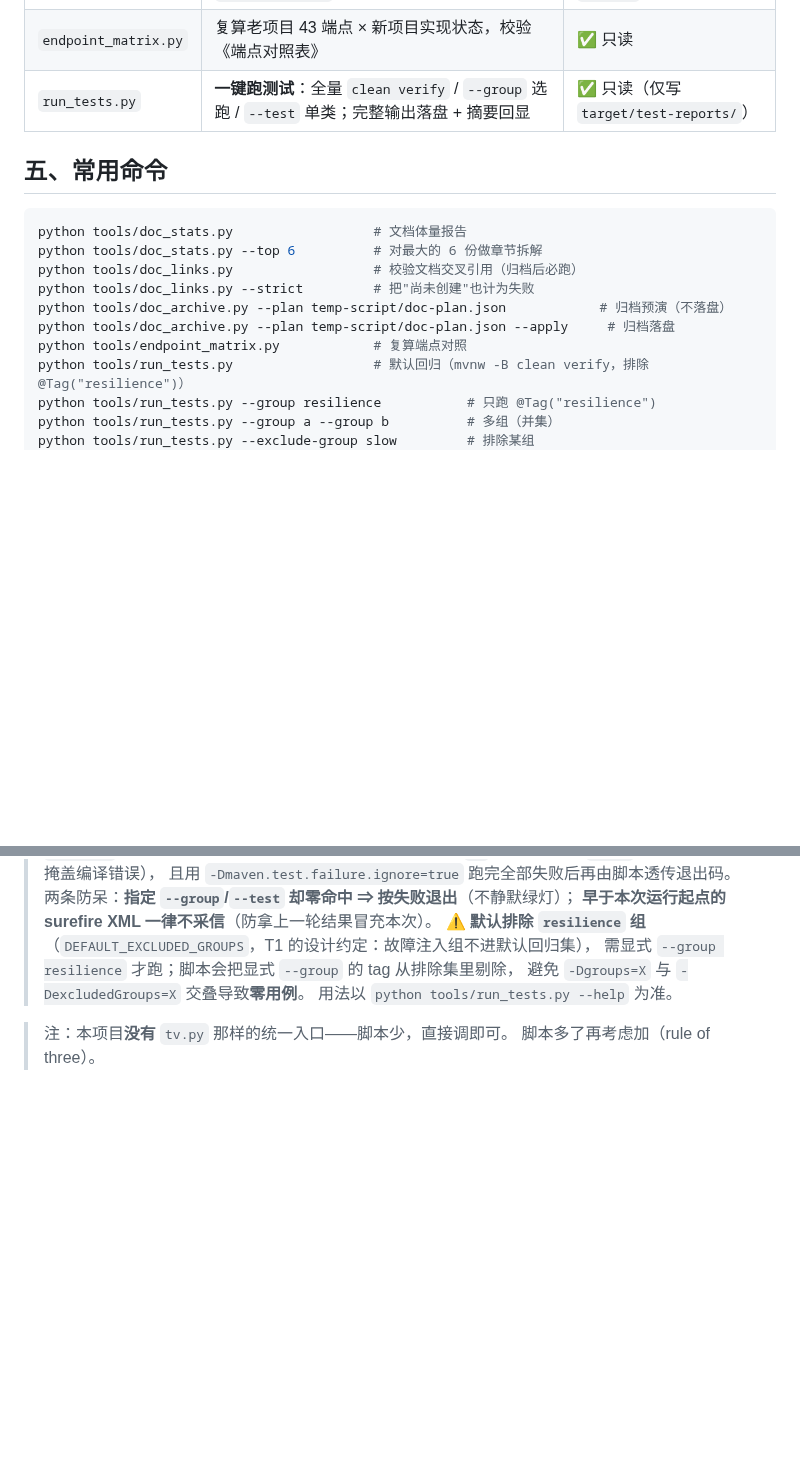
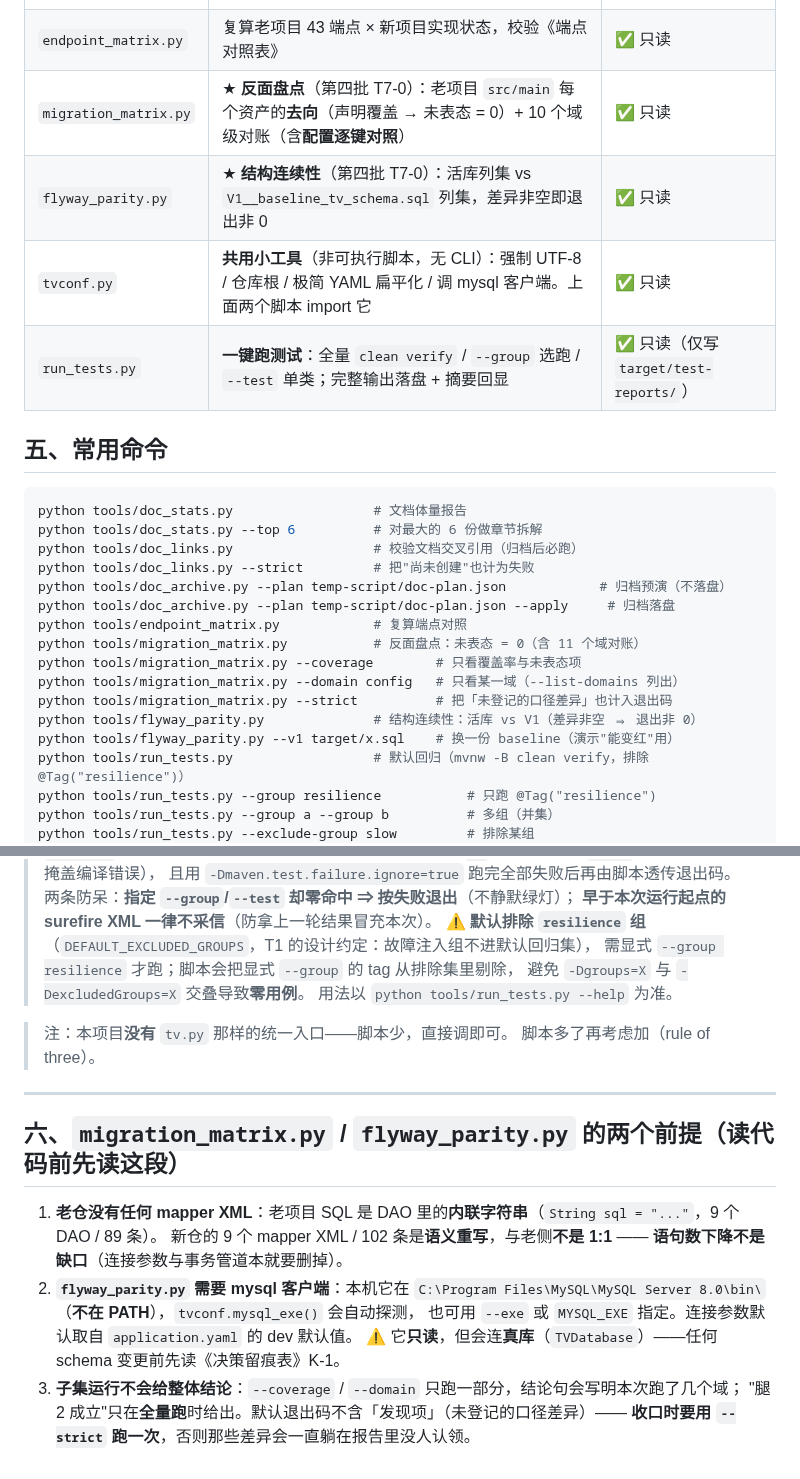
Before and after one commit to YJhhhaaa06/MySpringTV, a Markdown page: tools/README.md, 2 parts joined by grey strips. Drawn GitHub-style; blank space fills up the shorter version.

Commit message:
docs(t7-0): tools/README 登记两脚本 + 三条前提
- 脚本表补 3 行：migration_matrix / flyway_parity / tvconf（共用助手，非可执行脚本）；
- §五 常用命令补 4 条（含 --strict —— 收口时的跑法）；
- 新增 §六「读代码前先读这段」，三条都是会让人误判的：
  ① 老仓**没有任何 mapper XML**：老项目 SQL 是 DAO 里的内联字符串（9 个 DAO / 89 条），
     新仓 9 个 XML / 102 条是**语义重写**，与老侧不是 1:1 ⇒ **语句数下降不是缺口**
     （连接参数与事务管道本就要删掉）。这条直接修正《工单-第四批》§二 域表里
     「SQL / DAO：老项目 mapper XML 语句数」那行的前提；
  ② flyway_parity 需要 mysql 客户端（本机不在 PATH）且会连**真库** TVDatabase
     ⇒ 任何 schema 变更前先读《决策留痕表》K-1（V1 已冻结）；
  ③ 子集运行不给整体结论；默认退出码**不含**「发现项」，收口时必须用 `--strict` 跑一次。

```diff
--- a/tools/README.md
+++ b/tools/README.md
@@ -83,6 +83,9 @@ ROOT = Path(__file__).resolve().parent.parent   # tools/ 的上一级
 | `doc_links.py` | **校验 `.docs` 交叉引用是否指得到**（悬空指针 / 改名遗留 / 旧章节引用） | ✅ 只读 |
 | `doc_archive.py` | 把已完成阶段的历史明细从正文抽到 `.docs/archive/`，正文留指针 | ❌ 会写（**默认只预演**，加 `--apply` 才落盘） |
 | `endpoint_matrix.py` | 复算老项目 43 端点 × 新项目实现状态，校验《端点对照表》 | ✅ 只读 |
+| `migration_matrix.py` | ★ **反面盘点**（第四批 T7-0）：老项目 `src/main` 每个资产的**去向**（声明覆盖 → 未表态 = 0）+ 10 个域级对账（含**配置逐键对照**） | ✅ 只读 |
+| `flyway_parity.py` | ★ **结构连续性**（第四批 T7-0）：活库列集 vs `V1__baseline_tv_schema.sql` 列集，差异非空即退出非 0 | ✅ 只读 |
+| `tvconf.py` | **共用小工具**（非可执行脚本，无 CLI）：强制 UTF-8 / 仓库根 / 极简 YAML 扁平化 / 调 mysql 客户端。上面两个脚本 import 它 | ✅ 只读 |
 | `run_tests.py` | **一键跑测试**：全量 `clean verify` / `--group` 选跑 / `--test` 单类；完整输出落盘 + 摘要回显 | ✅ 只读（仅写 `target/test-reports/`） |
 
 ## 五、常用命令
@@ -95,6 +98,12 @@ python tools/doc_links.py --strict         # 把"尚未创建"也计为失败
 python tools/doc_archive.py --plan temp-script/doc-plan.json            # 归档预演（不落盘）
 python tools/doc_archive.py --plan temp-script/doc-plan.json --apply     # 归档落盘
 python tools/endpoint_matrix.py            # 复算端点对照
+python tools/migration_matrix.py           # 反面盘点：未表态 = 0（含 11 个域对账）
+python tools/migration_matrix.py --coverage        # 只看覆盖率与未表态项
+python tools/migration_matrix.py --domain config   # 只看某一域（--list-domains 列出）
+python tools/migration_matrix.py --strict          # 把「未登记的口径差异」也计入退出码
+python tools/flyway_parity.py              # 结构连续性：活库 vs V1（差异非空 ⇒ 退出非 0）
+python tools/flyway_parity.py --v1 target/x.sql    # 换一份 baseline（演示"能变红"用）
 python tools/run_tests.py                  # 默认回归（mvnw -B clean verify，排除 @Tag("resilience")）
 python tools/run_tests.py --group resilience           # 只跑 @Tag("resilience")
 python tools/run_tests.py --group a --group b          # 多组（并集）
@@ -124,3 +133,18 @@ python tools/run_tests.py --test SecurityContractTests # 只跑一个测试类
 
 > 注：本项目**没有** `tv.py` 那样的统一入口——脚本少，直接调即可。
 > 脚本多了再考虑加（rule of three）。
+
+---
+
+## 六、`migration_matrix.py` / `flyway_parity.py` 的两个前提（**读代码前先读这段**）
+
+1. **老仓没有任何 mapper XML**：老项目 SQL 是 DAO 里的**内联字符串**（`String sql = "..."`，9 个 DAO / 89 条）。
+   新仓的 9 个 mapper XML / 102 条是**语义重写**，与老侧**不是 1:1** ——
+   **语句数下降不是缺口**（连接参数与事务管道本就要删掉）。
+2. **`flyway_parity.py` 需要 mysql 客户端**：本机它在
+   `C:\Program Files\MySQL\MySQL Server 8.0\bin\`（**不在 PATH**），`tvconf.mysql_exe()` 会自动探测，
+   也可用 `--exe` 或 `MYSQL_EXE` 指定。连接参数默认取自 `application.yaml` 的 dev 默认值。
+   ⚠️ 它**只读**，但会连**真库**（`TVDatabase`）——任何 schema 变更前先读《决策留痕表》K-1。
+3. **子集运行不会给整体结论**：`--coverage` / `--domain` 只跑一部分，结论句会写明本次跑了几个域；
+   "腿 2 成立"只在**全量跑**时给出。默认退出码不含「发现项」（未登记的口径差异）——
+   **收口时要用 `--strict` 跑一次**，否则那些差异会一直躺在报告里没人认领。
```
